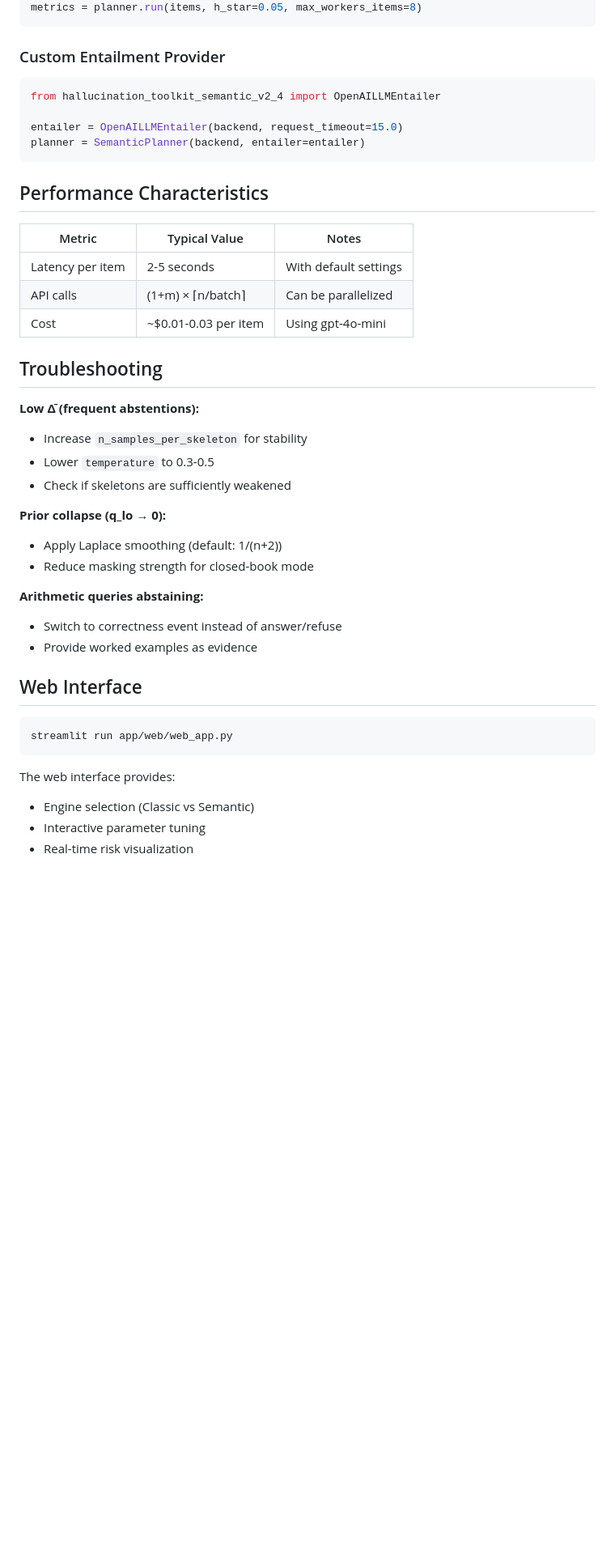
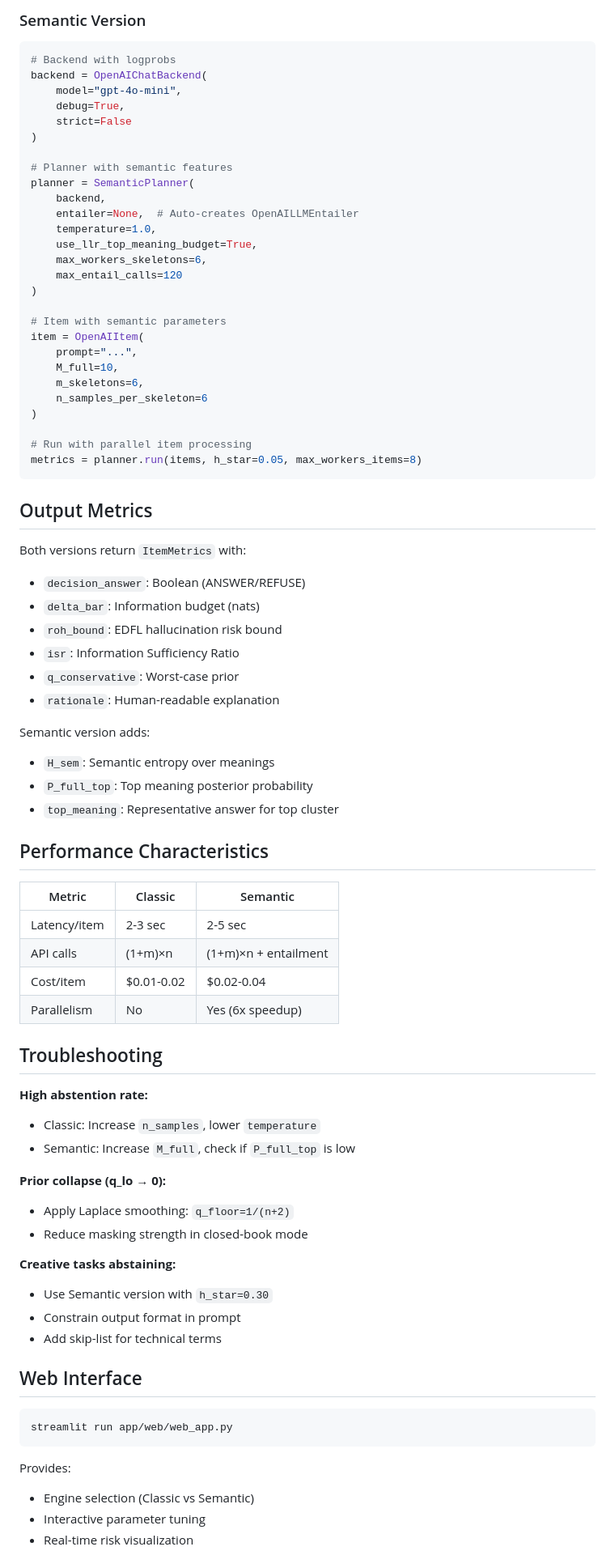
Before and after one commit to leochlon/hallbayes, a Markdown page: README.md, the part around the change printed below. Shown: that part at 81% size. Rendered like a GitHub page; blank space fills up the shorter version.

````diff
--- a/README.md
+++ b/README.md
@@ -179,36 +272,73 @@ item = OpenAIItem(
+### Semantic Version
+
+```python
+# Backend with logprobs
+backend = OpenAIChatBackend(
+    model="gpt-4o-mini",
+    debug=True,
+    strict=False
+)
+
+# Planner with semantic features
+planner = SemanticPlanner(
+    backend,
+    entailer=None,  # Auto-creates OpenAILLMEntailer
+    temperature=1.0,
+    use_llr_top_meaning_budget=True,
+    max_workers_skeletons=6,
+    max_entail_calls=120
+)
+
+# Item with semantic parameters
+item = OpenAIItem(
+    prompt="...",
+    M_full=10,
+    m_skeletons=6,
+    n_samples_per_skeleton=6
+)
+
+# Run with parallel item processing
 metrics = planner.run(items, h_star=0.05, max_workers_items=8)
 ```
 
-### Custom Entailment Provider
-```python
-from hallucination_toolkit_semantic_v2_4 import OpenAILLMEntailer
+## Output Metrics
 
-entailer = OpenAILLMEntailer(backend, request_timeout=15.0)
-planner = SemanticPlanner(backend, entailer=entailer)
-```
+Both versions return `ItemMetrics` with:
+- `decision_answer`: Boolean (ANSWER/REFUSE)
+- `delta_bar`: Information budget (nats)
+- `roh_bound`: EDFL hallucination risk bound
+- `isr`: Information Sufficiency Ratio
+- `q_conservative`: Worst-case prior
+- `rationale`: Human-readable explanation
+
+Semantic version adds:
+- `H_sem`: Semantic entropy over meanings
+- `P_full_top`: Top meaning posterior probability
+- `top_meaning`: Representative answer for top cluster
 
 ## Performance Characteristics
 
-| Metric | Typical Value | Notes |
-|--------|--------------|-------|
-| Latency per item | 2-5 seconds | With default settings |
-| API calls | (1+m) × ⌈n/batch⌉ | Can be parallelized |
-| Cost | ~$0.01-0.03 per item | Using gpt-4o-mini |
+| Metric | Classic | Semantic |
+|--------|---------|----------|
+| Latency/item | 2-3 sec | 2-5 sec |
+| API calls | (1+m)×n | (1+m)×n + entailment |
+| Cost/item | $0.01-0.02 | $0.02-0.04 |
+| Parallelism | No | Yes (6x speedup) |
 
 ## Troubleshooting
 
-**Low Δ̄ (frequent abstentions):**
-- Increase `n_samples_per_skeleton` for stability
-- Lower `temperature` to 0.3-0.5
-- Check if skeletons are sufficiently weakened
+**High abstention rate:**
+- Classic: Increase `n_samples`, lower `temperature`
+- Semantic: Increase `M_full`, check if `P_full_top` is low
 
 **Prior collapse (q_lo → 0):**
-- Apply Laplace smoothing (default: 1/(n+2))
-- Reduce masking strength for closed-book mode
+- Apply Laplace smoothing: `q_floor=1/(n+2)`
+- Reduce masking strength in closed-book mode
 
-**Arithmetic queries abstaining:**
-- Switch to correctness event instead of answer/refuse
-- Provide worked examples as evidence
+**Creative tasks abstaining:**
+- Use Semantic version with `h_star=0.30`
+- Constrain output format in prompt
+- Add skip-list for technical terms
 
 ## Web Interface
 
@@ -216,7 +346,7 @@ planner = SemanticPlanner(backend, entailer=entailer)
 streamlit run app/web/web_app.py
 ```
 
-The web interface provides:
+Provides:
 - Engine selection (Classic vs Semantic)
 - Interactive parameter tuning
 - Real-time risk visualization
````
Also changed, not shown: other parts of README.md (+237 -136 lines).
